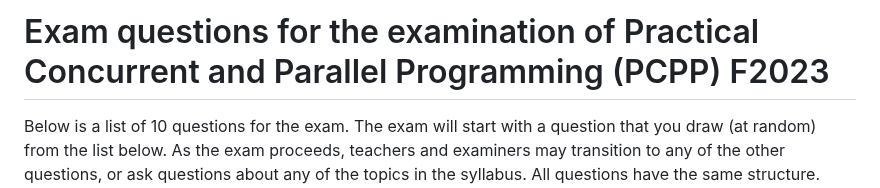
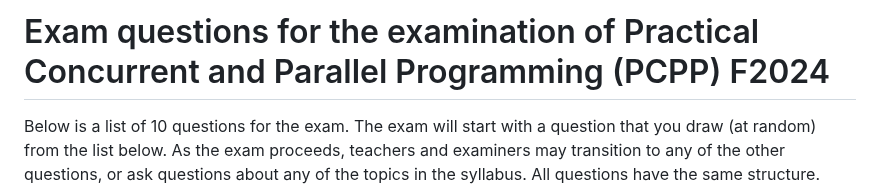
Before and after one commit to nimrossum/pcpp, a Markdown page: exam/exam-questions.md, the part around the change. Drawn GitHub-style.

Commit message:
updated year

```diff
--- a/exam/exam-questions.md
+++ b/exam/exam-questions.md
@@ -1,4 +1,4 @@
-# Exam questions for the examination of Practical Concurrent and Parallel Programming (PCPP) F2023
+# Exam questions for the examination of Practical Concurrent and Parallel Programming (PCPP) F2024
 
 Below is a list of 10 questions for the exam. The exam will start with a question that you draw (at random) from the list below. As the exam proceeds, teachers and examiners may transition to any of the other questions, or ask questions about any of the topics in the syllabus. All questions have the same structure. First, you are supposed to start by defining, motivating and explaining the concepts introduced in a particular week of the course. After this, you should show some samples of the code you made for the exercises in that week. Teachers and examiners may also show code examples related to the question for you to discuss. While you are answering a question, teachers and examiners might ask about specific details of the question you are answering.
 
```
